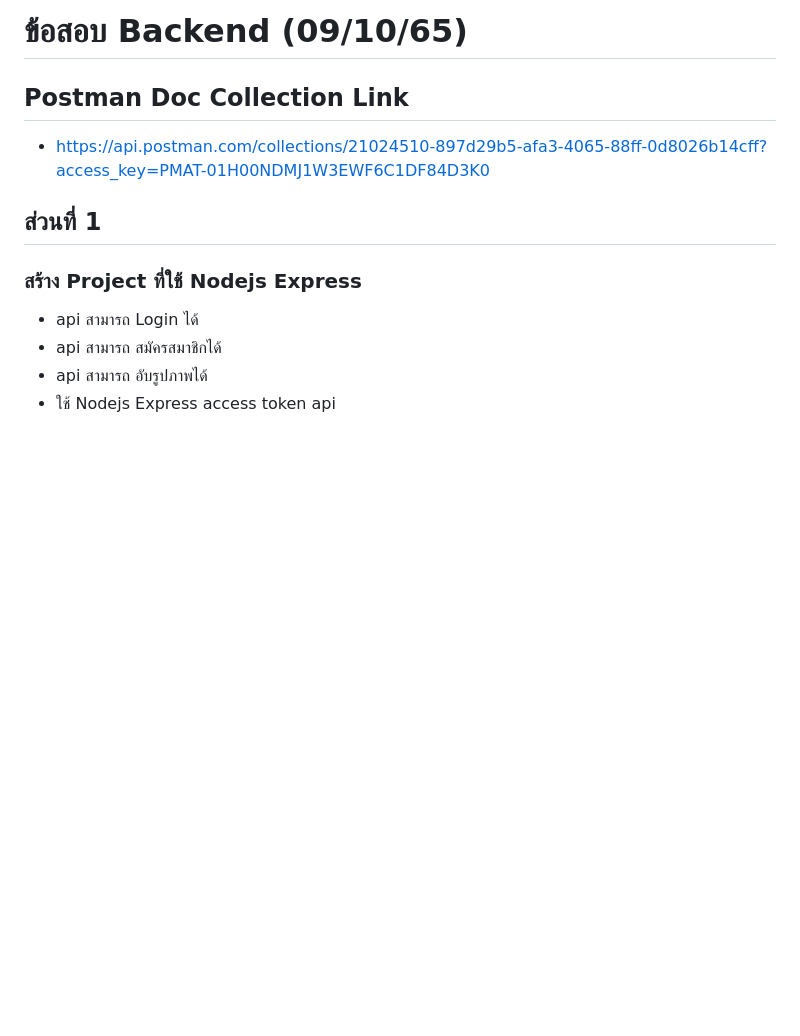
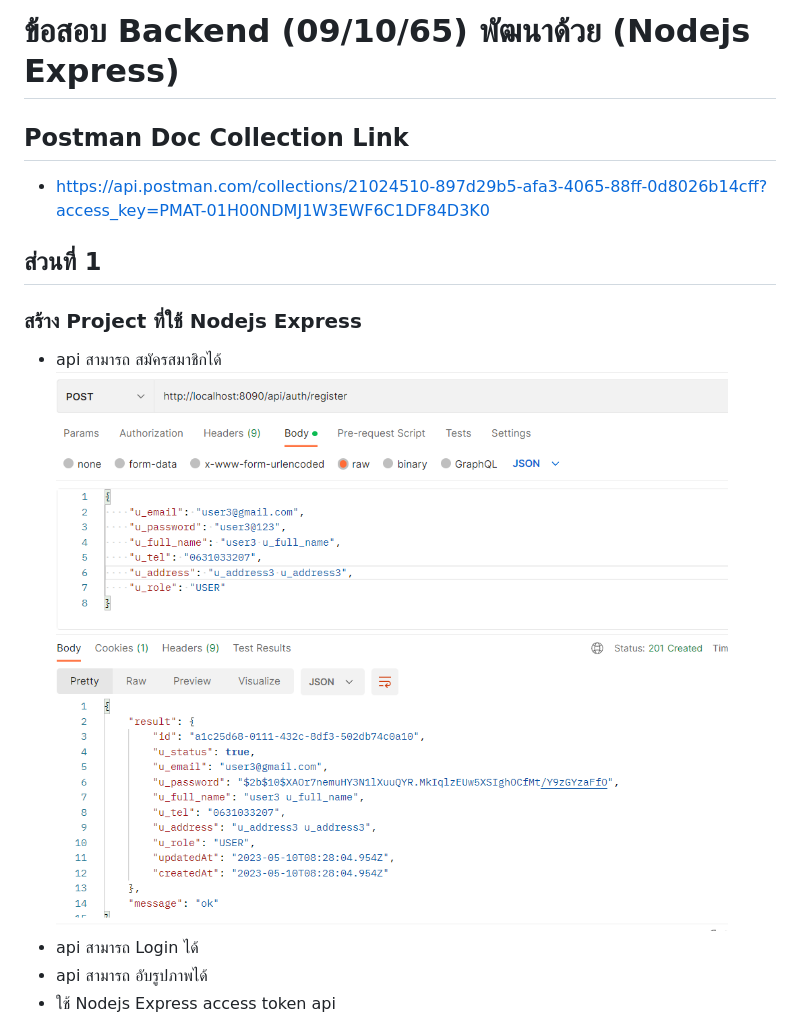
Before and after one commit to nathakritbc/quiz_nodejs_api, a Markdown page: README.md, the part around the change. GitHub-like rendering; pictures changed too: images-doc/register-auth.png (added); blank space fills up the shorter version.

```diff
--- a/README.md
+++ b/README.md
@@ -1,4 +1,4 @@
-# ข้อสอบ Backend (09/10/65)
+# ข้อสอบ Backend (09/10/65) พัฒนาด้วย (Nodejs Express)
 
 ## Postman Doc Collection Link
 
@@ -8,8 +8,9 @@
 
 ### สร้าง Project ที่ใช้ Nodejs Express
 
+- api สามารถ สมัครสมาชิกได้
+  <img src='/images-doc/register-auth.png'  />
 - api สามารถ Login ได้
-- api สามารถ สมัครสมาชิกได้
 - api สามารถ อับรูปภาพได้
 - ใช้ Nodejs Express access token api
 
```
